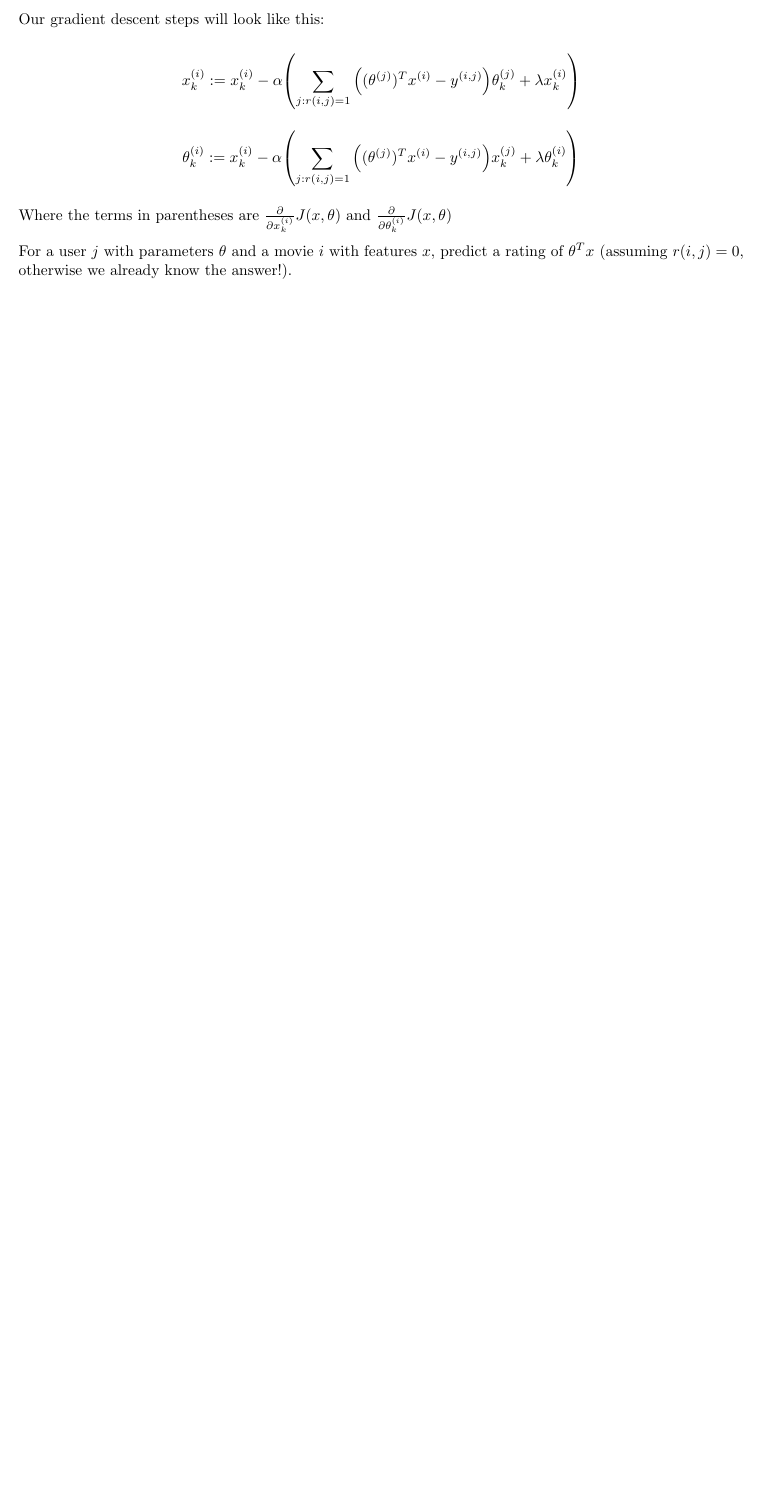
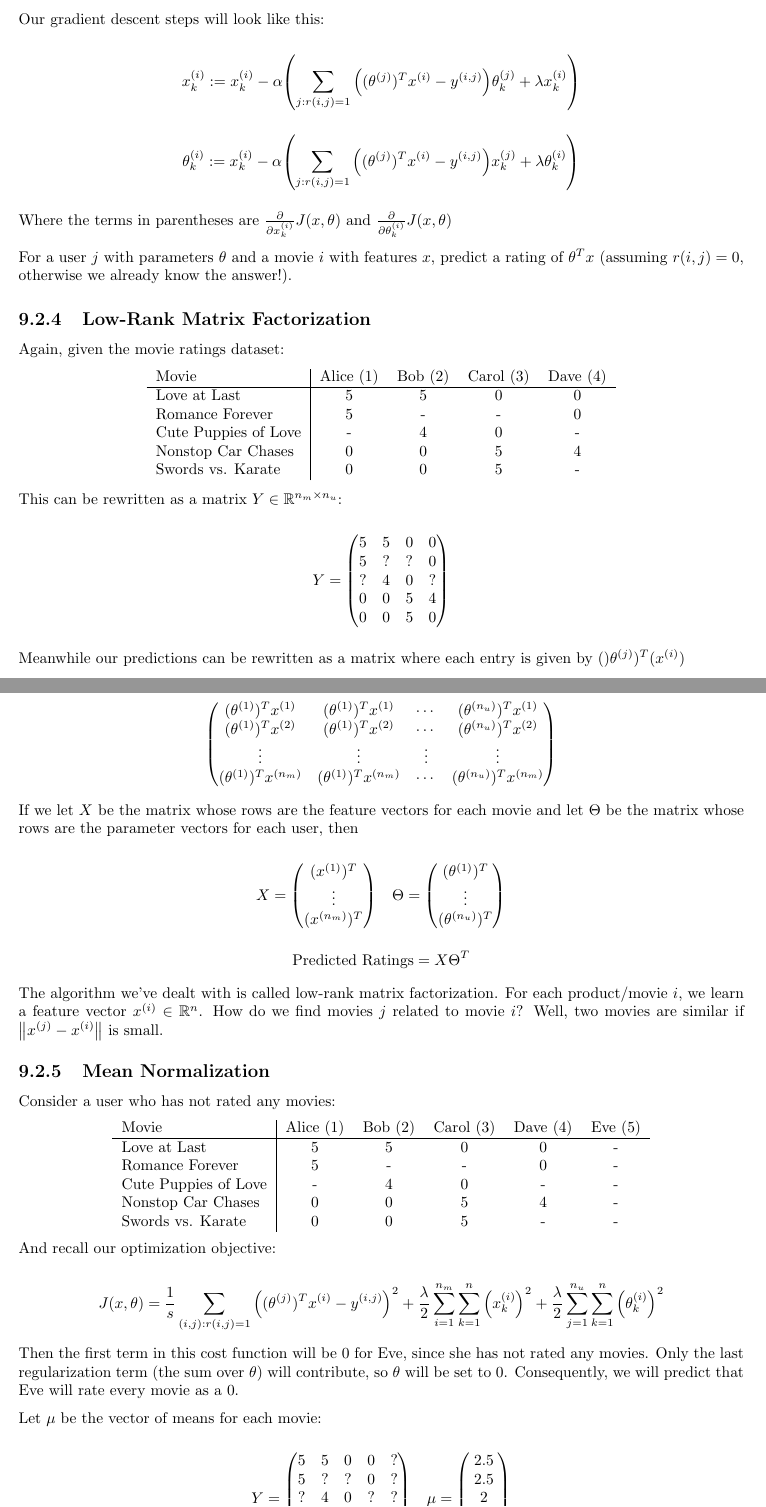
Before and after one commit to jbrown1618/stanford-ml-notes, a LaTeX thesis (notes.tex, which reads weeks/week9.tex): part of page 37 of 37 before the commit and two parts of pages 38 and 39 of 40 after it, the two joined at a grey line, cut so that both start at the same text, the shorter picture padded with empty space. Compiled offline with pdfLaTeX.

Commit message:
Take notes for the rest of week 9

```diff
--- a/notes.tex
+++ b/notes.tex
@@ -28,7 +28,7 @@
 \renewcommand{\norm}[1]{\left\lVert #1 \right\rVert}
 
 % Elementwise multiplication
-\newcommand{\ewise}{\,.\!*\,}
+\newcommand{\ewise}{\odot}
 
 % SVM Cost function
 \DeclareMathOperator{\cost}{cost}
--- a/weeks/week9.tex
+++ b/weeks/week9.tex
@@ -319,3 +319,102 @@ Where the terms in parentheses are $\pdv{x\ss{k}{i}} J(x,\theta)$ and $\pdv{\the
 
 For a user $j$ with parameters $\theta$ and a movie $i$ with features $x$, predict a rating of $\theta^T x$
 (assuming $r(i,j)=0$, otherwise we already know the answer!).
+
+\subsection{Low-Rank Matrix Factorization}
+
+Again, given the movie ratings dataset:
+
+\begin{center}
+\begin{tabular}{l|cccc}
+    Movie                & Alice (1) & Bob (2) & Carol (3) & Dave (4) \\ \hline
+    Love at Last         & 5 & 5 & 0 & 0 \\
+    Romance Forever      & 5 & - & - & 0 \\
+    Cute Puppies of Love & - & 4 & 0 & - \\
+    Nonstop Car Chases   & 0 & 0 & 5 & 4 \\
+    Swords vs. Karate    & 0 & 0 & 5 & -
+\end{tabular}
+\end{center}
+
+This can be rewritten as a matrix $Y \in \R^{n_m \times n_u}$:
+
+\[
+    Y = \mqty(
+        5 & 5 & 0 & 0 \\
+        5 & ? & ? & 0 \\
+        ? & 4 & 0 & ? \\
+        0 & 0 & 5 & 4 \\
+        0 & 0 & 5 & 0
+    )
+\]
+
+Meanwhile our predictions can be rewritten as a matrix where each entry is given by $()\theta\s{j})^T (x\s{i})$
+
+\[
+    \mqty(
+        (\theta\s{1})^T x\s{1} & (\theta\s{1})^T x\s{1} & \cdots & (\theta\s{n_u})^T x\s{1} \\
+        (\theta\s{1})^T x\s{2} & (\theta\s{1})^T x\s{2} & \cdots & (\theta\s{n_u})^T x\s{2} \\
+        \vdots & \vdots & \vdots & \vdots \\
+        (\theta\s{1})^T x\s{n_m} & (\theta\s{1})^T x\s{n_m} & \cdots &  (\theta\s{n_u})^T x\s{n_m}
+    )
+\]
+
+If we let $X$ be the matrix whose rows are the feature vectors for each movie and let $\Theta$ be
+the matrix whose rows are the parameter vectors for each user, then
+
+\[
+    X = \mqty( (x\s{1})^T \\ \vdots \\ (x\s{n_m})^T )
+    \quad
+    \Theta = \mqty( (\theta\s{1})^T \\ \vdots \\ (\theta\s{n_u})^T )
+\]
+
+\[
+    \text{Predicted Ratings} = X\Theta^T
+\]
+
+The algorithm we've dealt with is called low-rank matrix factorization.
+For each product/movie $i$, we learn a feature vector $x\s{i} \in \R^n$.
+How do we find movies $j$ related to movie $i$?
+Well, two movies are similar if $\norm{x\s{j} - x\s{i}}$ is small.
+
+\subsection{Mean Normalization}
+
+Consider a user who has not rated any movies:
+
+\begin{center}
+\begin{tabular}{l|ccccc}
+    Movie                & Alice (1) & Bob (2) & Carol (3) & Dave (4) & Eve (5) \\ \hline
+    Love at Last         & 5 & 5 & 0 & 0 & - \\
+    Romance Forever      & 5 & - & - & 0 & - \\
+    Cute Puppies of Love & - & 4 & 0 & - & - \\
+    Nonstop Car Chases   & 0 & 0 & 5 & 4 & - \\
+    Swords vs. Karate    & 0 & 0 & 5 & - & -
+\end{tabular}
+\end{center}
+
+And recall our optimization objective:
+
+\[
+    J( x, \theta ) =
+    \frac{1}{s} \sum_{(i,j) : r(i,j) = 1} \qty(
+        (\theta\s{j})^T x\s{i} - y\s{i,j}
+    )^2 +
+    \frac{\lambda}{2} \sum_{i=1}^{n_m} \sum_{k=1}^n \qty( x\ss{k}{i} )^2 +
+    \frac{\lambda}{2} \sum_{j=1}^{n_u} \sum_{k=1}^n \qty( \theta\ss{k}{i} )^2
+\]
+
+Then the first term in this cost function will be 0 for Eve, since she has not rated any movies.
+Only the last regularization term (the sum over $\theta$) will contribute, so $\theta$ will be set to 0.
+Consequently, we will predict that Eve will rate every movie as a 0.
+
+Let $\mu$ be the vector of means for each movie:
+
+\[
+    Y = \mqty(
+        5 & 5 & 0 & 0 & ? \\
+        5 & ? & ? & 0 & ? \\
+        ? & 4 & 0 & ? & ? \\
+        0 & 0 & 5 & 4 & ? \\
+        0 & 0 & 5 & 0 & ?
+    )
+    \quad
+    \mu = \mqty( 2.5 \\ 2.5 \\ 2 \\ 2.25 \\ 1.25 )
```
Also changed, not shown: notes.pdf, weeks/week9.tex (23 more changed lines).
